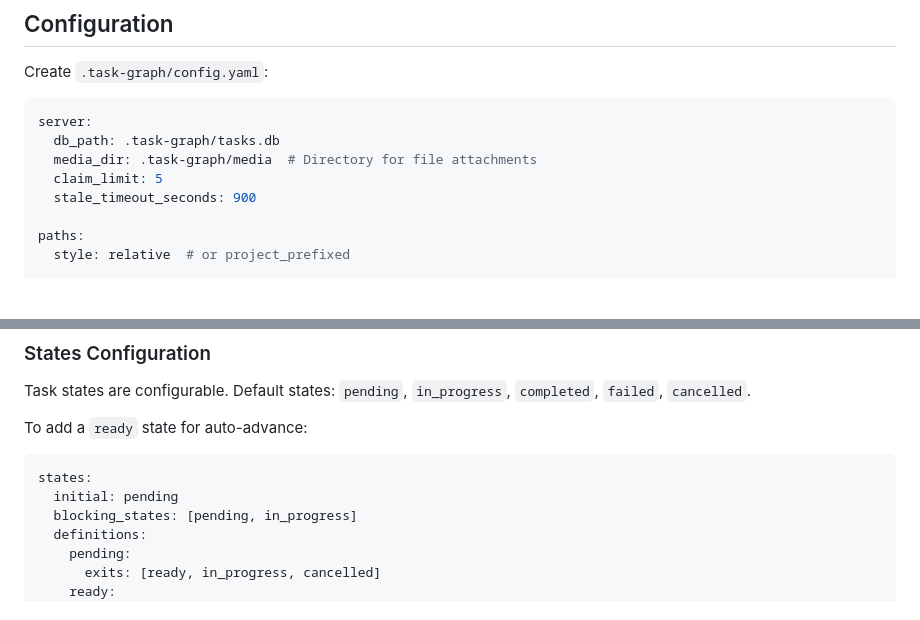
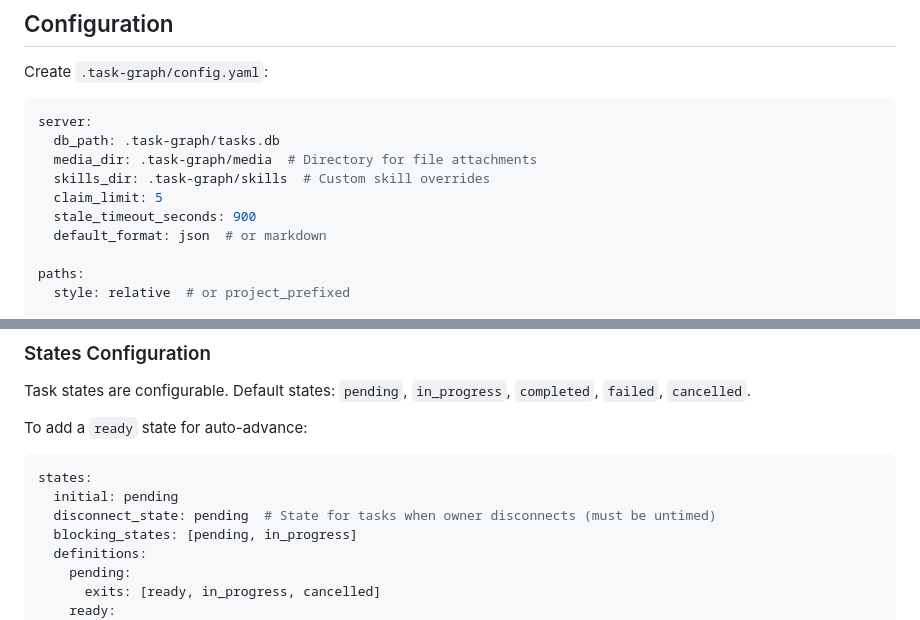
Before and after one commit to Oortonaut/task-graph-mcp, a Markdown page: README.md, 2 parts joined by grey strips. Rendered like a GitHub page; blank space fills up the shorter version.

````diff
--- a/README.md
+++ b/README.md
@@ -56,8 +56,10 @@ Create `.task-graph/config.yaml`:
 server:
   db_path: .task-graph/tasks.db
   media_dir: .task-graph/media  # Directory for file attachments
+  skills_dir: .task-graph/skills  # Custom skill overrides
   claim_limit: 5
   stale_timeout_seconds: 900
+  default_format: json  # or markdown
 
 paths:
   style: relative  # or project_prefixed
@@ -76,6 +78,7 @@ To add a `ready` state for auto-advance:
 ```yaml
 states:
   initial: pending
+  disconnect_state: pending  # State for tasks when owner disconnects (must be untimed)
   blocking_states: [pending, in_progress]
   definitions:
     pending:
````
Also changed, not shown: SCHEMA.md (+4 -2 lines).
